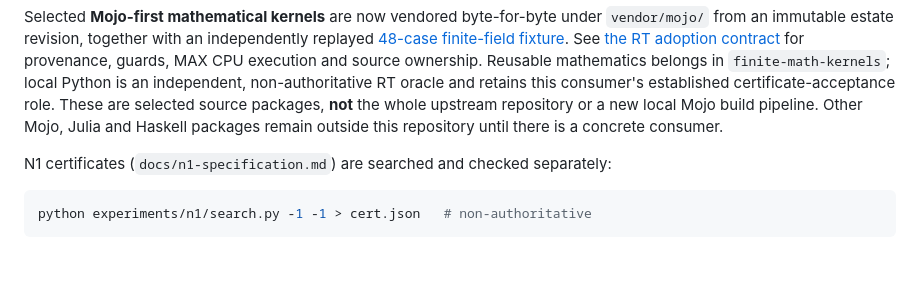
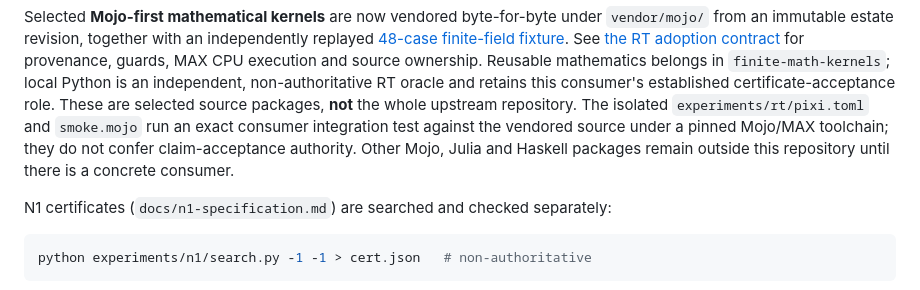
Before and after one commit to larsbx/novelty-lab, a Markdown page: README.md, the part around the change. Drawn GitHub-style; blank space fills up the shorter version.

Commit message:
Document native pinned Mojo/MAX smoke in consumer README

```diff
--- a/README.md
+++ b/README.md
@@ -89,8 +89,10 @@ See [the RT adoption contract](docs/foundations/estate-rt-adoption.md) for
 provenance, guards, MAX CPU execution and source ownership. Reusable mathematics
 belongs in `finite-math-kernels`; local Python is an independent, non-authoritative
 RT oracle and retains this consumer's established certificate-acceptance role.
-These are selected source packages, **not** the whole upstream repository or a
-new local Mojo build pipeline. Other Mojo, Julia and Haskell packages remain
+These are selected source packages, **not** the whole upstream repository.
+The isolated `experiments/rt/pixi.toml` and `smoke.mojo` run an exact
+consumer integration test against the vendored source under a pinned Mojo/MAX
+toolchain; they do not confer claim-acceptance authority. Other Mojo, Julia and Haskell packages remain
 outside this repository until there is a concrete consumer.
 
 N1 certificates (`docs/n1-specification.md`) are searched and checked
```
